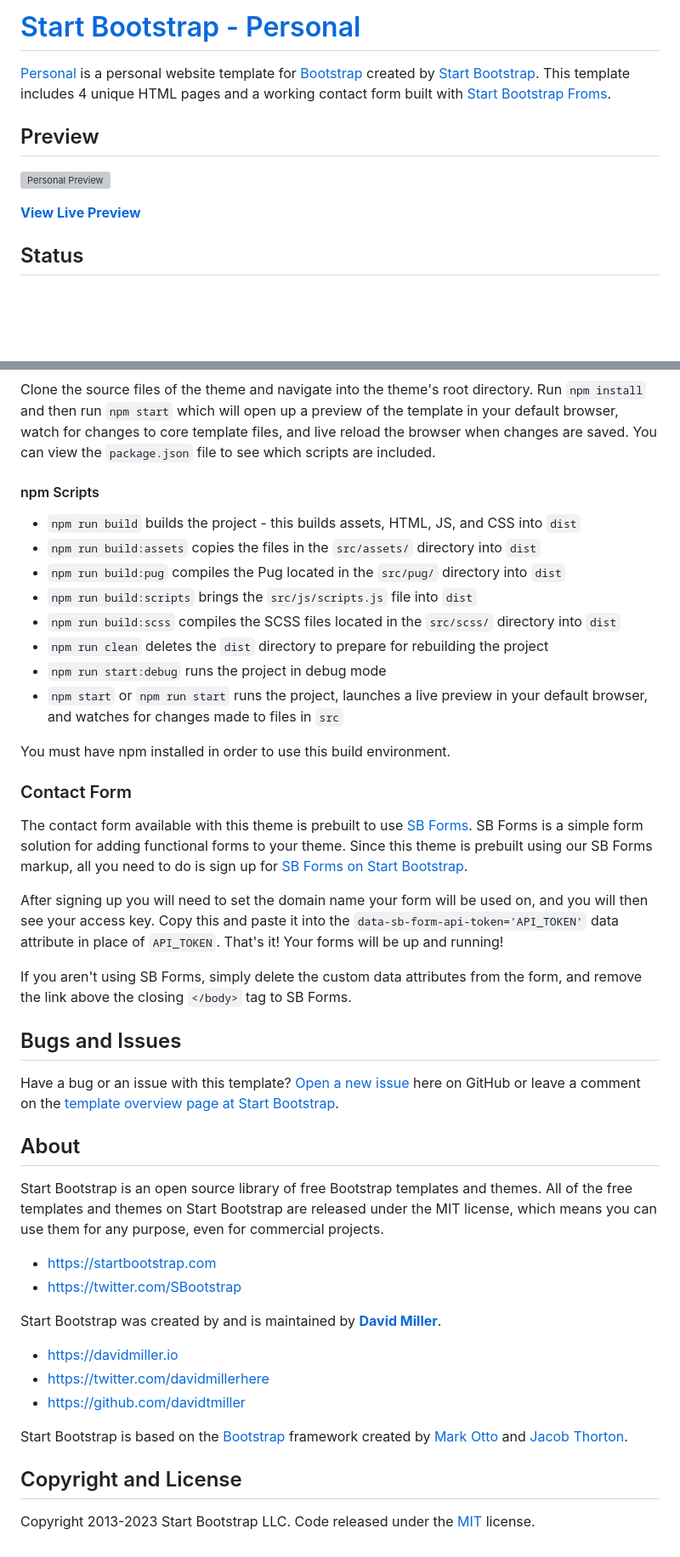
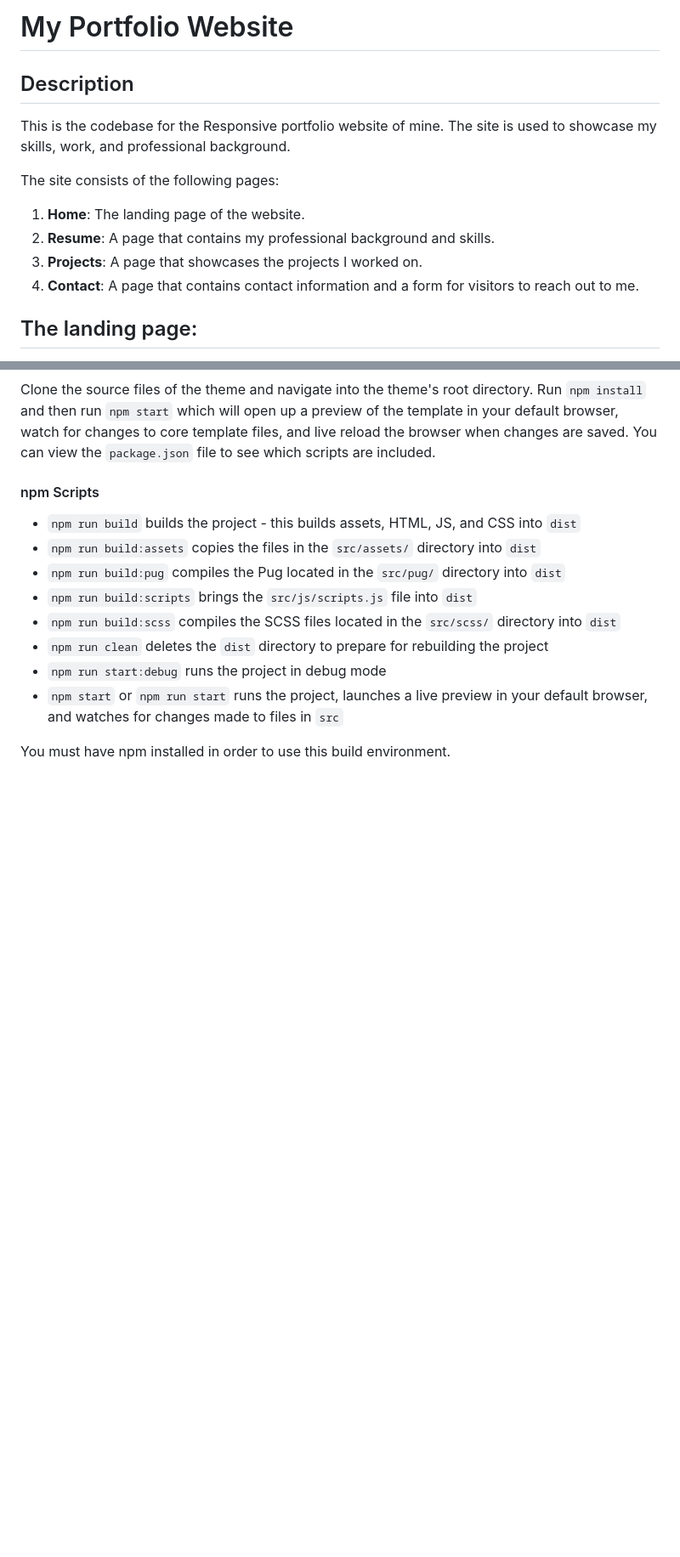
Before and after one commit to RadoslavSheytanov/my-portfolio, a Markdown page: README.md, 2 parts joined by grey strips. Shown: that part at 85% size. GitHub-like rendering; blank space fills up the shorter version; grey boxes are pictures that could not be loaded.

```diff
--- a/README.md
+++ b/README.md
@@ -1,12 +1,15 @@
-# [Start Bootstrap - Personal](https://startbootstrap.com/template/personal/)
+# My Portfolio Website
 
-[Personal](https://startbootstrap.com/template/personal/) is a personal website template for [Bootstrap](https://getbootstrap.com/) created by [Start Bootstrap](https://startbootstrap.com/). This template includes 4 unique HTML pages and a working contact form built with [Start Bootstrap Froms](https://startbootstrap.com/solution/contact-forms).
+## Description
 
-## Preview
+This is the codebase for the Responsive portfolio website of mine. The site is used to showcase my skills, work, and professional background.
 
-[![Personal Preview](https://assets.startbootstrap.com/img/screenshots/themes/personal.png)](https://startbootstrap.github.io/startbootstrap-personal/)
+The site consists of the following pages:
 
-**[View Live Preview](https://startbootstrap.github.io/startbootstrap-personal/)**
+1. **Home**: The landing page of the website.
+2. **Resume**: A page that contains my professional background and skills.
+3. **Projects**: A page that showcases the projects I worked on.
+4. **Contact**: A page that contains contact information and a form for visitors to reach out to me.
 
-## Status
+## The landing page:
 
@@ -44,39 +86,3 @@ Clone the source files of the theme and navigate into the theme's root directory
 * `npm start` or `npm run start` runs the project, launches a live preview in your default browser, and watches for changes made to files in `src`
 
 You must have npm installed in order to use this build environment.
-
-### Contact Form
-
-The contact form available with this theme is prebuilt to use [SB Forms](https://startbootstrap.com/solution/contact-forms).
-SB Forms is a simple form solution for adding functional forms to your theme. Since this theme is prebuilt using our
-SB Forms markup, all you need to do is sign up for [SB Forms on Start Bootstrap](https://startbootstrap.com/solution/contact-forms).
-
-After signing up you will need to set the domain name your form will be used on, and you will then see your
-access key. Copy this and paste it into the `data-sb-form-api-token='API_TOKEN'` data attribute in place of
-`API_TOKEN`. That's it! Your forms will be up and running!
-
-If you aren't using SB Forms, simply delete the custom data attributes from the form, and remove the link above the
-closing `</body>` tag to SB Forms.
-
-## Bugs and Issues
-
-Have a bug or an issue with this template? [Open a new issue](https://github.com/StartBootstrap/startbootstrap-personal/issues) here on GitHub or leave a comment on the [template overview page at Start Bootstrap](https://startbootstrap.com/template/personal/).
-
-## About
-
-Start Bootstrap is an open source library of free Bootstrap templates and themes. All of the free templates and themes on Start Bootstrap are released under the MIT license, which means you can use them for any purpose, even for commercial projects.
-
-* <https://startbootstrap.com>
-* <https://twitter.com/SBootstrap>
-
-Start Bootstrap was created by and is maintained by **[David Miller](https://davidmiller.io/)**.
-
-* <https://davidmiller.io>
-* <https://twitter.com/davidmillerhere>
-* <https://github.com/davidtmiller>
-
-Start Bootstrap is based on the [Bootstrap](https://getbootstrap.com/) framework created by [Mark Otto](https://twitter.com/mdo) and [Jacob Thorton](https://twitter.com/fat).
-
-## Copyright and License
-
-Copyright 2013-2023 Start Bootstrap LLC. Code released under the [MIT](https://github.com/StartBootstrap/startbootstrap-personal/blob/master/LICENSE) license.
```
Also changed, not shown: other parts of README.md (+51 -12 lines), dist/assets/favicon.png (added), dist/assets/landing-page-mobile.jpg (added), dist/assets/landing-page.jpg (added), dist/assets/profile.png, src/assets/profile.png (deleted), 8 other files.
